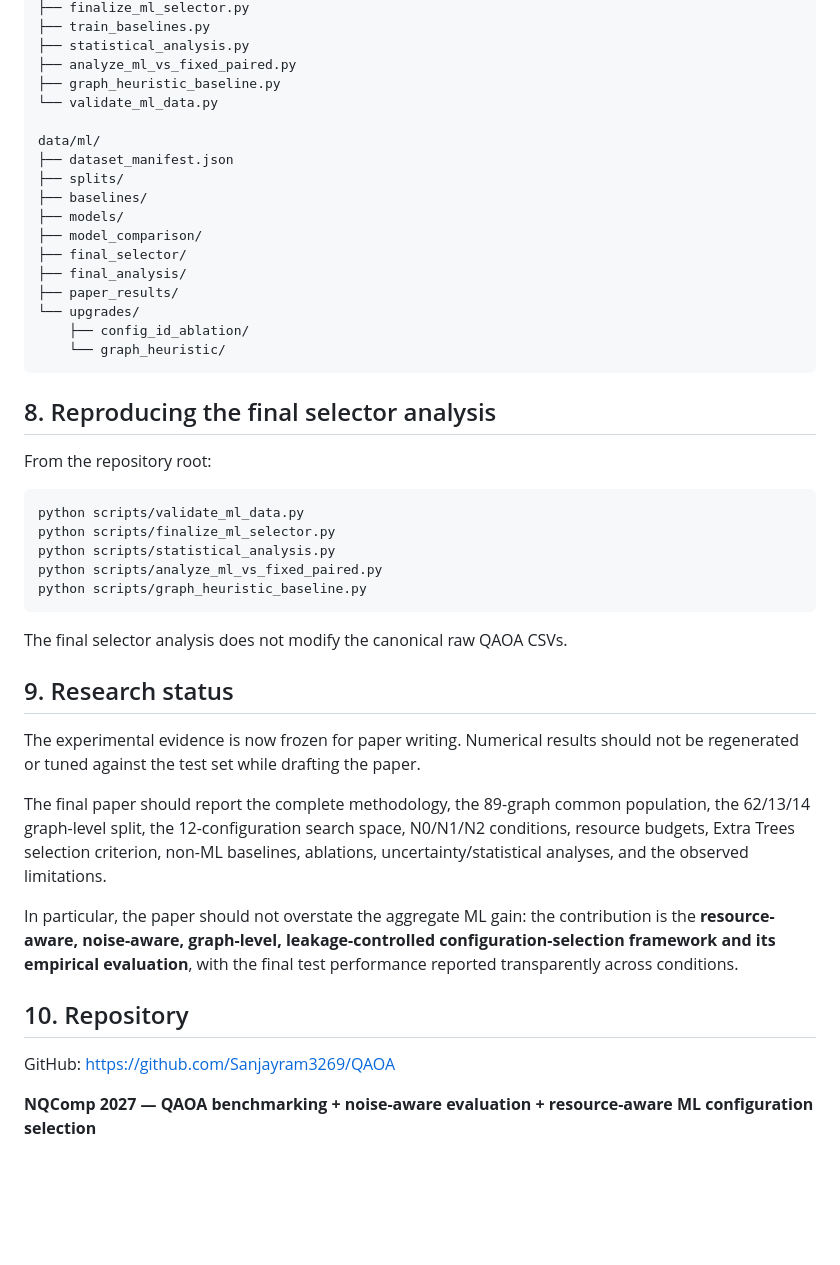
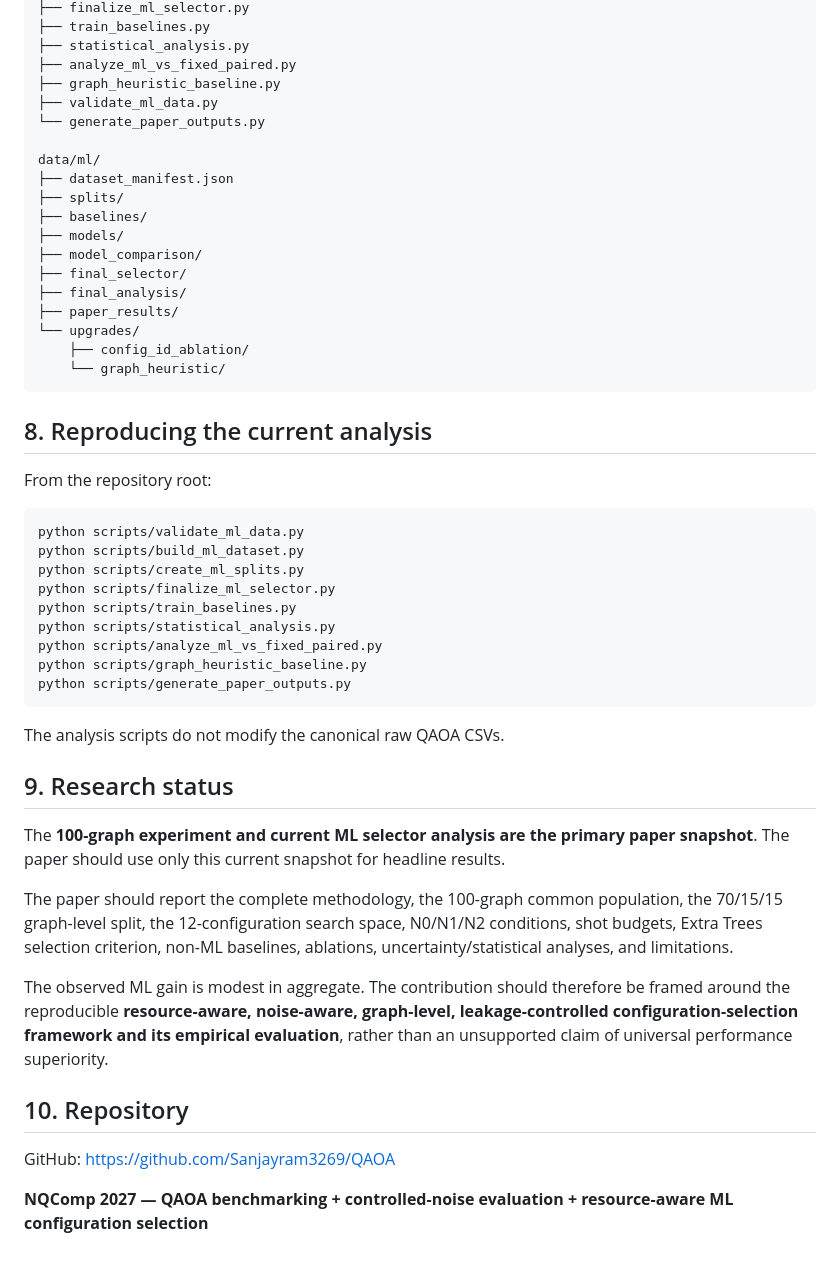
Before and after one commit to Sanjayram3269/QAOA, a Markdown page: README.md, the part around one of its changes. GitHub-like rendering; blank space fills up the shorter version.

````diff
--- a/README.md
+++ b/README.md
@@ -159,7 +166,8 @@ scripts/
 ├── statistical_analysis.py
 ├── analyze_ml_vs_fixed_paired.py
 ├── graph_heuristic_baseline.py
-└── validate_ml_data.py
+├── validate_ml_data.py
+└── generate_paper_outputs.py
 
 data/ml/
 ├── dataset_manifest.json
@@ -175,30 +183,34 @@ data/ml/
     └── graph_heuristic/
 ```
 
-## 8. Reproducing the final selector analysis
+## 8. Reproducing the current analysis
 
 From the repository root:
 
 ```bash
 python scripts/validate_ml_data.py
+python scripts/build_ml_dataset.py
+python scripts/create_ml_splits.py
 python scripts/finalize_ml_selector.py
+python scripts/train_baselines.py
 python scripts/statistical_analysis.py
 python scripts/analyze_ml_vs_fixed_paired.py
 python scripts/graph_heuristic_baseline.py
+python scripts/generate_paper_outputs.py
 ```
 
-The final selector analysis does not modify the canonical raw QAOA CSVs.
+The analysis scripts do not modify the canonical raw QAOA CSVs.
 
 ## 9. Research status
 
-The experimental evidence is now frozen for paper writing. Numerical results should not be regenerated or tuned against the test set while drafting the paper.
+The **100-graph experiment and current ML selector analysis are the primary paper snapshot**. The paper should use only this current snapshot for headline results.
 
-The final paper should report the complete methodology, the 89-graph common population, the 62/13/14 graph-level split, the 12-configuration search space, N0/N1/N2 conditions, resource budgets, Extra Trees selection criterion, non-ML baselines, ablations, uncertainty/statistical analyses, and the observed limitations.
+The paper should report the complete methodology, the 100-graph common population, the 70/15/15 graph-level split, the 12-configuration search space, N0/N1/N2 conditions, shot budgets, Extra Trees selection criterion, non-ML baselines, ablations, uncertainty/statistical analyses, and limitations.
 
-In particular, the paper should not overstate the aggregate ML gain: the contribution is the **resource-aware, noise-aware, graph-level, leakage-controlled configuration-selection framework and its empirical evaluation**, with the final test performance reported transparently across conditions.
+The observed ML gain is modest in aggregate. The contribution should therefore be framed around the reproducible **resource-aware, noise-aware, graph-level, leakage-controlled configuration-selection framework and its empirical evaluation**, rather than an unsupported claim of universal performance superiority.
 
 ## 10. Repository
 
 GitHub: https://github.com/Sanjayram3269/QAOA
 
-**NQComp 2027 — QAOA benchmarking + noise-aware evaluation + resource-aware ML configuration selection**
+**NQComp 2027 — QAOA benchmarking + controlled-noise evaluation + resource-aware ML configuration selection**
````
Also changed, not shown: other parts of README.md (+77 -70 lines).
